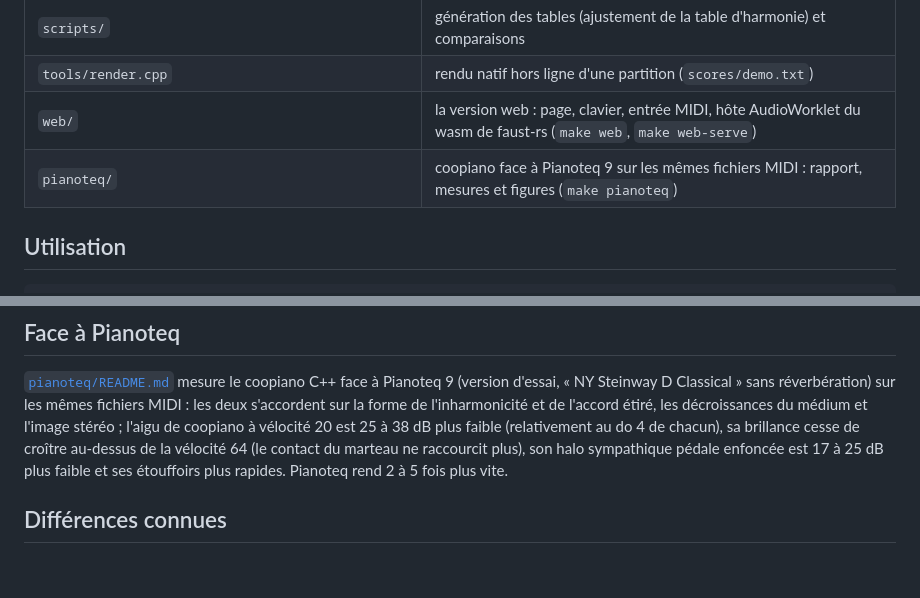
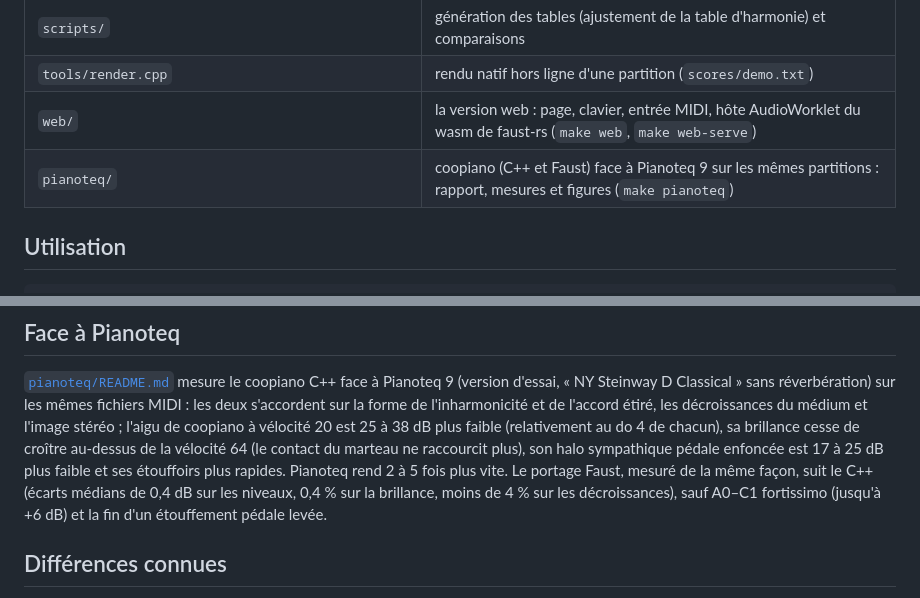
Before and after one commit to sletz/faust-coopiano, a Markdown page: README.fr.md, 2 parts joined by grey strips. Drawn GitHub-style; blank space fills up the shorter version.

```diff
--- a/README.fr.md
+++ b/README.fr.md
@@ -23,7 +23,7 @@ C++ lui-même.
 | `scripts/` | génération des tables (ajustement de la table d'harmonie) et comparaisons |
 | `tools/render.cpp` | rendu natif hors ligne d'une partition (`scores/demo.txt`) |
 | `web/` | la version web : page, clavier, entrée MIDI, hôte AudioWorklet du wasm de faust-rs (`make web`, `make web-serve`) |
-| `pianoteq/` | coopiano face à Pianoteq 9 sur les mêmes fichiers MIDI : rapport, mesures et figures (`make pianoteq`) |
+| `pianoteq/` | coopiano (C++ et Faust) face à Pianoteq 9 sur les mêmes partitions : rapport, mesures et figures (`make pianoteq`) |
 
 ## Utilisation
 
@@ -321,7 +321,9 @@ deux s'accordent sur la forme de l'inharmonicité et de l'accord étiré, les d
 médium et l'image stéréo ; l'aigu de coopiano à vélocité 20 est 25 à 38 dB plus faible (relativement au do 4 de chacun), sa brillance
 cesse de croître au-dessus de la vélocité 64 (le contact du marteau ne raccourcit plus), son
 halo sympathique pédale enfoncée est 17 à 25 dB plus faible et ses étouffoirs plus rapides.
-Pianoteq rend 2 à 5 fois plus vite.
+Pianoteq rend 2 à 5 fois plus vite. Le portage Faust, mesuré de la même façon, suit le C++
+(écarts médians de 0,4 dB sur les niveaux, 0,4 % sur la brillance, moins de 4 % sur les
+décroissances), sauf A0–C1 fortissimo (jusqu'à +6 dB) et la fin d'un étouffement pédale levée.
 
 ## Différences connues
 
```
Also changed, not shown: README.md (+4 -1 lines), pianoteq/README.md (+68 -7 lines), pianoteq/fig_brightness.png, pianoteq/fig_decay.png, pianoteq/fig_dynamics.png, pianoteq/fig_inharmonicity.png, pianoteq/fig_partials.png, pianoteq/fig_spectrograms.png, 5 other files.
